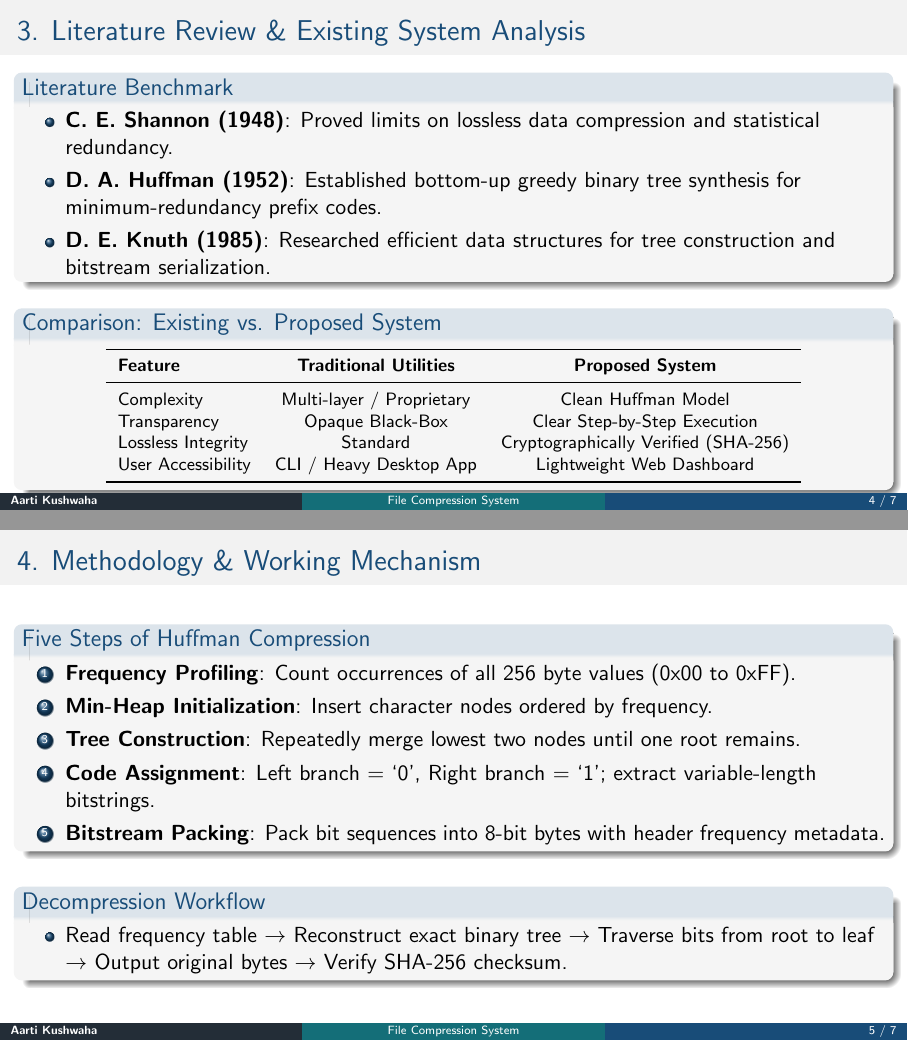
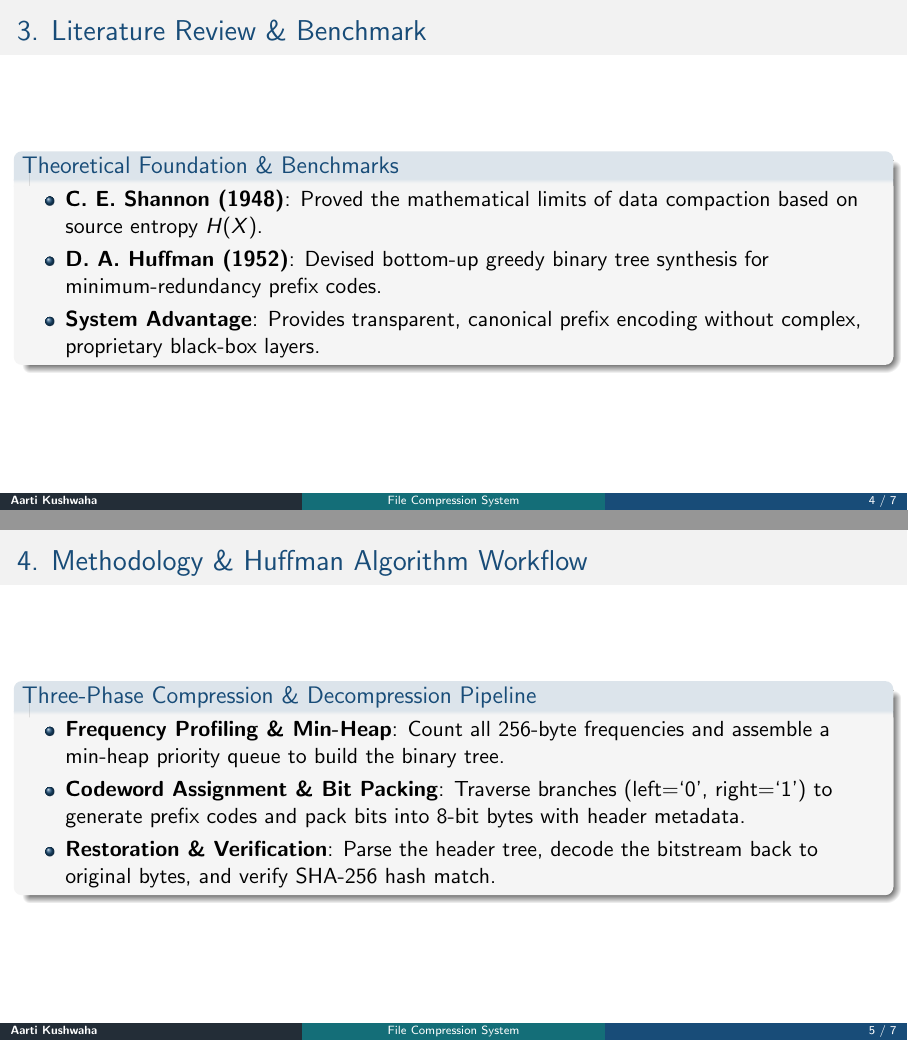
Before and after one commit to zione-kushwaha/File-compression-system, LaTeX slides (report/presentation.tex): pages 4 and 5 of 7, joined at a grey line. Compiled offline with pdfLaTeX.

Commit message:
docs: set year to 2026, limit presentation to 3 points per slide, and embed Gantt diagram in slides

```diff
--- a/report/presentation.tex
+++ b/report/presentation.tex
@@ -37,13 +37,13 @@
 \usepackage{booktabs}
 \usepackage{tabularx}
 \usepackage{tikz}
-\usetikzlibrary{shapes.geometric,arrows.meta,positioning}
+\usetikzlibrary{shapes.geometric,arrows.meta,positioning,calc}
 
 \title[File Compression System]{\textbf{File Compression System Using Huffman Coding}}
 \subtitle{Project Proposal Defense Presentation}
 \author{\textbf{Aarti Kushwaha}}
-\institute{Academic Session 2025--2026}
-\date{}
+\institute{2026}
+\date{2026}
 
 \begin{document}
 
@@ -109,71 +99,28 @@
 % -----------------------------------------------------------------------------
-\begin{frame}{3. Literature Review \& Existing System Analysis}
-    \begin{block}{Literature Benchmark}
+\begin{frame}{3. Literature Review \& Benchmark}
+    \begin{block}{Theoretical Foundation \& Benchmarks}
         \begin{itemize}
-            \item \textbf{C. E. Shannon (1948)}: Proved limits on lossless data compression and statistical redundancy.
-            \item \textbf{D. A. Huffman (1952)}: Established bottom-up greedy binary tree synthesis for minimum-redundancy prefix codes.
-            \item \textbf{D. E. Knuth (1985)}: Researched efficient data structures for tree construction and bitstream serialization.
-        \end{itemize}
-    \end{block}
-
-    \vspace{0.15cm}
-    \begin{block}{Comparison: Existing vs. Proposed System}
-        \centering
-        \footnotesize
-        \begin{tabular}{lcc}
-            \toprule
-            \textbf{Feature} & \textbf{Traditional Utilities} & \textbf{Proposed System} \\
-            \midrule
-            Complexity & Multi-layer / Proprietary & Clean Huffman Model \\
-            Transparency & Opaque Black-Box & Clear Step-by-Step Execution \\
-            Lossless Integrity & Standard & Cryptographically Verified (SHA-256) \\
-            User Accessibility & CLI / Heavy Desktop App & Lightweight Web Dashboard \\
-            \bottomrule
-        \end{tabular}
-    \end{block}
-\end{frame}
-
-% -----------------------------------------------------------------------------
-% SLIDE 5: METHODOLOGY & ALGORITHM
-% -----------------------------------------------------------------------------
-\begin{frame}{4. Methodology \& Working Mechanism}
-    \begin{block}{Five Steps of Huffman Compression}
-        \begin{enumerate}
-            \item \textbf{Frequency Profiling}: Count occurrences of all 256 byte values ($0\text{x}00$ to $0\text{xFF}$).
-            \item \textbf{Min-Heap Initialization}: Insert character nodes ordered by frequency.
-            \item \textbf{Tree Construction}: Repeatedly merge lowest two nodes until one root remains.
-            \item \textbf{Code Assignment}: Left branch = `0', Right branch = `1'; extract variable-length bitstrings.
-            \item \textbf{Bitstream Packing}: Pack bit sequences into 8-bit bytes with header frequency metadata.
-        \end{enumerate}
-    \end{block}
-
-    \vspace{0.2cm}
-    \begin{block}{Decompression Workflow}
-        \begin{itemize}
-            \item Read frequency table $\rightarrow$ Reconstruct exact binary tree $\rightarrow$ Traverse bits from root to leaf $\rightarrow$ Output original bytes $\rightarrow$ Verify SHA-256 checksum.
+            \item \textbf{C. E. Shannon (1948)}: Proved the mathematical limits of data compaction based on source entropy $H(X)$.
+            \item \textbf{D. A. Huffman (1952)}: Devised bottom-up greedy binary tree synthesis for minimum-redundancy prefix codes.
+            \item \textbf{System Advantage}: Provides transparent, canonical prefix encoding without complex, proprietary black-box layers.
         \end{itemize}
     \end{block}
 \end{frame}
 
 % -----------------------------------------------------------------------------
-% SLIDE 6: GANTT CHART (4-MONTH PROJECT TIMELINE)
+% SLIDE 5: METHODOLOGY & HUFFMAN ALGORITHM
+% -----------------------------------------------------------------------------
+\begin{frame}{4. Methodology \& Huffman Algorithm Workflow}
+    \begin{block}{Three-Phase Compression \& Decompression Pipeline}
+        \begin{itemize}
+            \item \textbf{Frequency Profiling \& Min-Heap}: Count all 256-byte frequencies and assemble a min-heap priority queue to build the binary tree.
+            \item \textbf{Codeword Assignment \& Bit Packing}: Traverse branches (left=`0', right=`1') to generate prefix codes and pack bits into 8-bit bytes with header metadata.
+            \item \textbf{Restoration \& Verification}: Parse the header tree, decode the bitstream back to original bytes, and verify SHA-256 hash match.
+        \end{itemize}
+    \end{block}
+\end{frame}
+
+% -----------------------------------------------------------------------------
+% SLIDE 6: PROJECT TIMELINE (GANTT CHART DIAGRAM)
 % -----------------------------------------------------------------------------
 \begin{frame}{5. Project Timeline (4-Month Gantt Chart)}
-    \begin{block}{Implementation Schedule}
-        \centering
-        \small
-        \begin{tabularx}{\textwidth}{lcccc}
-            \toprule
-            \textbf{Project Phase / Milestone} & \textbf{Month 1} & \textbf{Month 2} & \textbf{Month 3} & \textbf{Month 4} \\
-            \midrule
-            Requirement Gathering \& Literature Review & \textbf{[XXXX]} & & & \\
-            Feasibility Study \& System Architecture & \textbf{[XXXX]} & & & \\
-            Huffman Min-Heap Engine Implementation & & \textbf{[XXXX]} & & \\
-            Bit Packing \& Serialization Module & & \textbf{[XXXX]} & & \\
-            Web Application Interface \& Ingestion API & & & \textbf{[XXXX]} & \\
-            Session Management \& File History & & & \textbf{[XXXX]} & \\
-            Testing, Lossless Verification \& Benchmarking & & & & \textbf{[XXXX]} \\
-            Final Documentation, Presentation \& Defense & & & & \textbf{[XXXX]} \\
-            \bottomrule
-        \end{tabularx}
-    \end{block}
@@ -180,10 +135 @@
 
-    \vspace{0.3cm}
-    \begin{columns}[T]
-        \begin{column}{0.5\textwidth}
-            \textbf{Software Requirements:} PHP 8.2+, SQLite/MySQL, Modern Browser.
-        \end{column}
-        \begin{column}{0.5\textwidth}
-            \textbf{Hardware Requirements:} 2.0+ GHz CPU, 4 GB RAM, 500 MB Storage.
-        \end{column}
-    \end{columns}
```
Also changed, not shown: report/main.tex (+1 -1 lines), report/main.pdf, report/presentation.pdf, report/presentation.tex (102 more changed lines).
